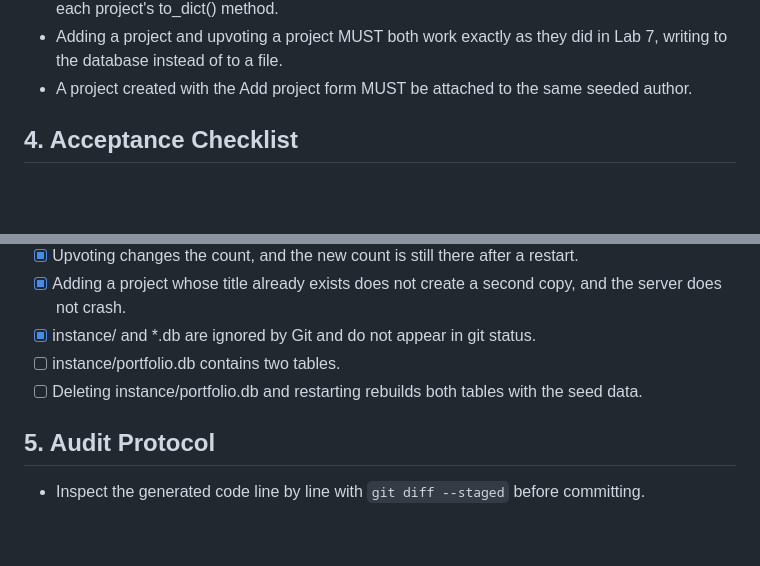
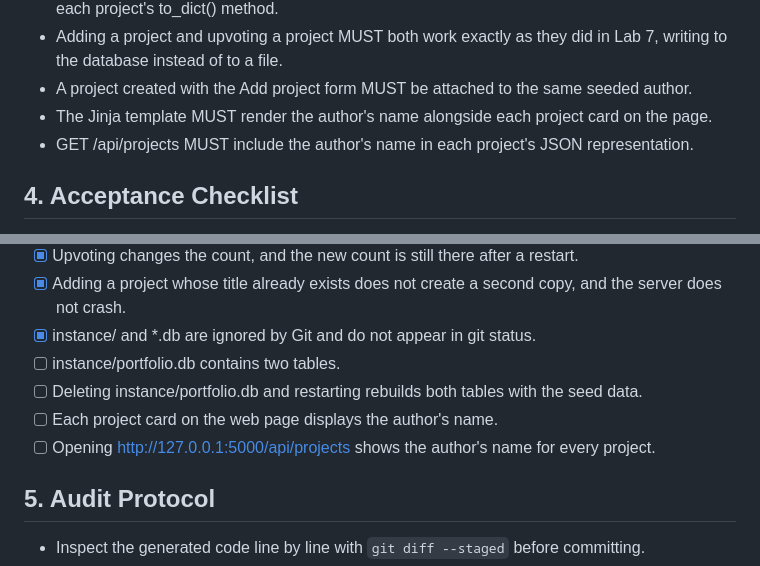
Before and after one commit to bkarikar-ui/ssw215-bkarikar-ui, a Markdown page: labs/lab8/SPEC.md, 2 parts joined by grey strips. GitHub-like rendering; blank space fills up the shorter version.

Commit message:
docs: require the author name on the page and in the API

```diff
--- a/labs/lab8/SPEC.md
+++ b/labs/lab8/SPEC.md
@@ -79,6 +79,8 @@ and likes (an integer).
 - GET /api/projects MUST return every project as a JSON array with status code 200, built from each project's to_dict() method.
 - Adding a project and upvoting a project MUST both work exactly as they did in Lab 7, writing to the database instead of to a file.
 - A project created with the Add project form MUST be attached to the same seeded author.
+- The Jinja template MUST render the author's name alongside each project card on the page. <!-- written by BK -->
+- GET /api/projects MUST include the author's name in each project's JSON representation. <!-- written by BK -->
 
 ## 4. Acceptance Checklist
 - [x] Starting the server creates instance/portfolio.db, and the page shows the projects that were in projects_seed.json.
@@ -89,5 +91,7 @@ and likes (an integer).
 - [x] instance/ and *.db are ignored by Git and do not appear in git status.
 - [ ] instance/portfolio.db contains two tables.
 - [ ] Deleting instance/portfolio.db and restarting rebuilds both tables with the seed data.
+- [ ] Each project card on the web page displays the author's name. <!-- written by BK -->
+- [ ] Opening [http://127.0.0.1:5000/api/projects](http://127.0.0.1:5000/api/projects) shows the author's name for every project. <!-- written by BK -->
 ## 5. Audit Protocol
 - Inspect the generated code line by line with `git diff --staged` before committing.
```
